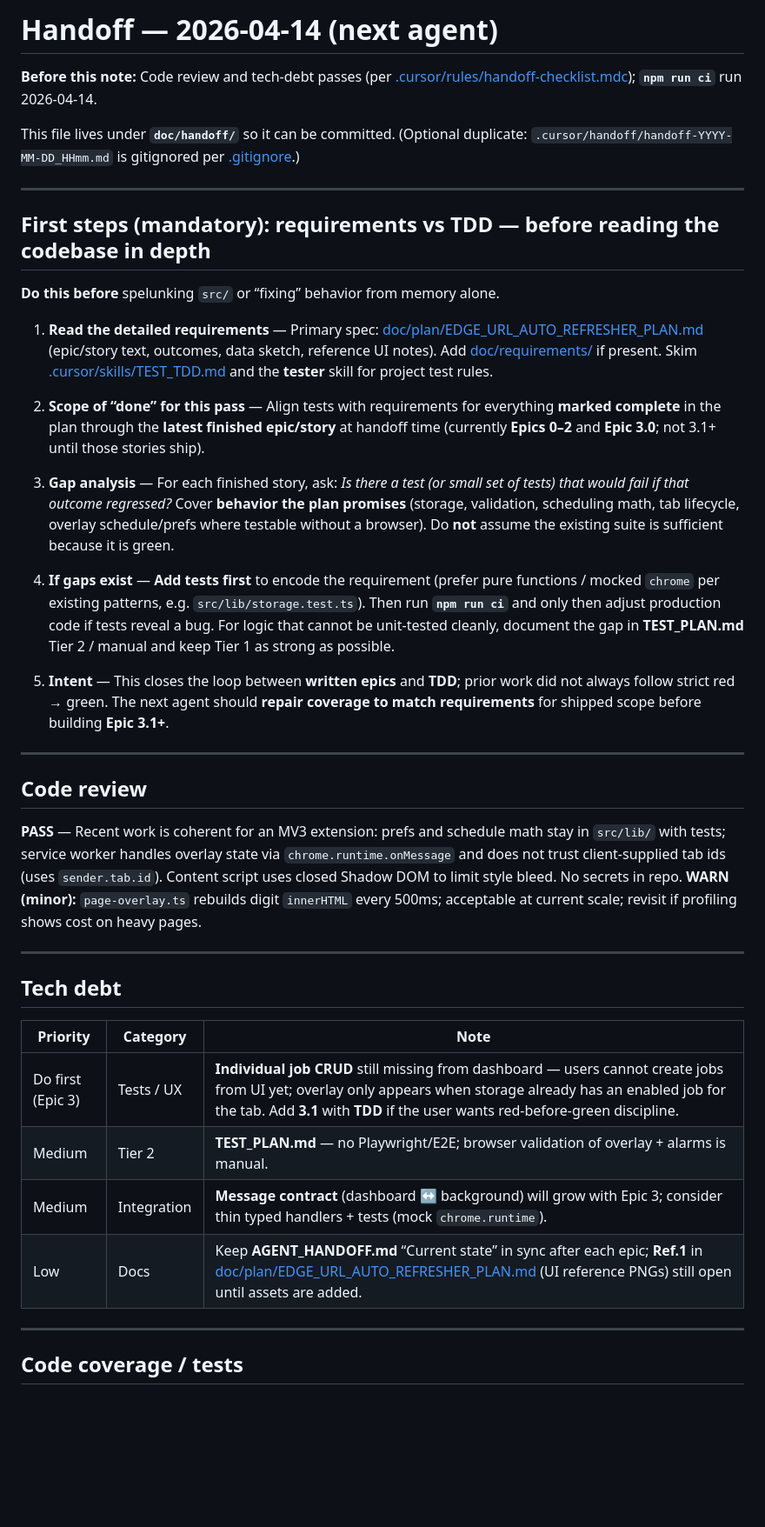
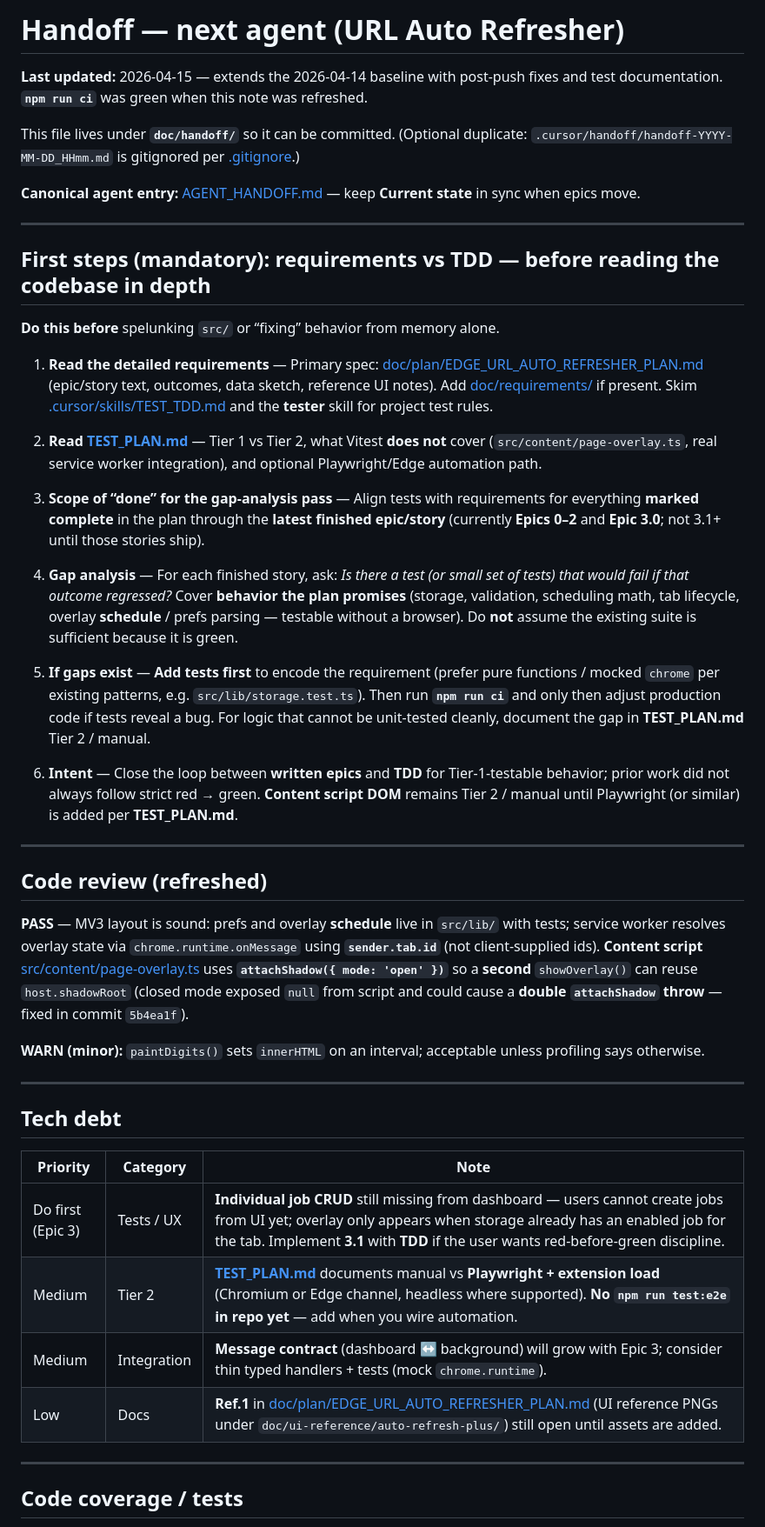
Before and after one commit to pbuckles22/URLAutoRefresher, a Markdown page: doc/handoff/HANDOFF-2026-04-14-next-agent.md, the part around one of its changes. Shown at 87% size. Drawn GitHub-style; blank space fills up the shorter version.

```diff
--- a/doc/handoff/HANDOFF-2026-04-14-next-agent.md
+++ b/doc/handoff/HANDOFF-2026-04-14-next-agent.md
@@ -1,8 +1,10 @@
-# Handoff — 2026-04-14 (next agent)
+# Handoff — next agent (URL Auto Refresher)
 
-**Before this note:** Code review and tech-debt passes (per [.cursor/rules/handoff-checklist.mdc](../../.cursor/rules/handoff-checklist.mdc)); **`npm run ci`** run 2026-04-14.
+**Last updated:** 2026-04-15 — extends the 2026-04-14 baseline with post-push fixes and test documentation. **`npm run ci`** was green when this note was refreshed.
 
 This file lives under **`doc/handoff/`** so it can be committed. (Optional duplicate: `.cursor/handoff/handoff-YYYY-MM-DD_HHmm.md` is gitignored per [.gitignore](../../.gitignore).)
+
+**Canonical agent entry:** [AGENT_HANDOFF.md](../../AGENT_HANDOFF.md) — keep **Current state** in sync when epics move.
 
 ---
 
@@ -12,19 +14,23 @@ This file lives under **`doc/handoff/`** so it can be committed. (Optional dupli
 
 1. **Read the detailed requirements** — Primary spec: [doc/plan/EDGE_URL_AUTO_REFRESHER_PLAN.md](../plan/EDGE_URL_AUTO_REFRESHER_PLAN.md) (epic/story text, outcomes, data sketch, reference UI notes). Add [doc/requirements/](../requirements/) if present. Skim [.cursor/skills/TEST_TDD.md](../../.cursor/skills/TEST_TDD.md) and the **tester** skill for project test rules.
 
-2. **Scope of “done” for this pass** — Align tests with requirements for everything **marked complete** in the plan through the **latest finished epic/story** at handoff time (currently **Epics 0–2** and **Epic 3.0**; not 3.1+ until those stories ship).
+2. **Read [TEST_PLAN.md](../../TEST_PLAN.md)** — Tier 1 vs Tier 2, what Vitest **does not** cover (`src/content/page-overlay.ts`, real service worker integration), and optional Playwright/Edge automation path.
 
-3. **Gap analysis** — For each finished story, ask: *Is there a test (or small set of tests) that would fail if that outcome regressed?* Cover **behavior the plan promises** (storage, validation, scheduling math, tab lifecycle, overlay schedule/prefs where testable without a browser). Do **not** assume the existing suite is sufficient because it is green.
+3. **Scope of “done” for the gap-analysis pass** — Align tests with requirements for everything **marked complete** in the plan through the **latest finished epic/story** (currently **Epics 0–2** and **Epic 3.0**; not 3.1+ until those stories ship).
 
-4. **If gaps exist** — **Add tests first** to encode the requirement (prefer pure functions / mocked `chrome` per existing patterns, e.g. `src/lib/storage.test.ts`). Then run **`npm run ci`** and only then adjust production code if tests reveal a bug. For logic that cannot be unit-tested cleanly, document the gap in **TEST_PLAN.md** Tier 2 / manual and keep Tier 1 as strong as possible.
+4. **Gap analysis** — For each finished story, ask: *Is there a test (or small set of tests) that would fail if that outcome regressed?* Cover **behavior the plan promises** (storage, validation, scheduling math, tab lifecycle, overlay **schedule** / prefs parsing — testable without a browser). Do **not** assume the existing suite is sufficient because it is green.
 
-5. **Intent** — This closes the loop between **written epics** and **TDD**; prior work did not always follow strict red → green. The next agent should **repair coverage to match requirements** for shipped scope before building **Epic 3.1+**.
+5. **If gaps exist** — **Add tests first** to encode the requirement (prefer pure functions / mocked `chrome` per existing patterns, e.g. `src/lib/storage.test.ts`). Then run **`npm run ci`** and only then adjust production code if tests reveal a bug. For logic that cannot be unit-tested cleanly, document the gap in **TEST_PLAN.md** Tier 2 / manual.
+
+6. **Intent** — Close the loop between **written epics** and **TDD** for Tier-1-testable behavior; prior work did not always follow strict red → green. **Content script DOM** remains Tier 2 / manual until Playwright (or similar) is added per **TEST_PLAN.md**.
 
 ---
 
-## Code review
+## Code review (refreshed)
 
-**PASS** — Recent work is coherent for an MV3 extension: prefs and schedule math stay in `src/lib/` with tests; service worker handles overlay state via `chrome.runtime.onMessage` and does not trust client-supplied tab ids (uses `sender.tab.id`). Content script uses closed Shadow DOM to limit style bleed. No secrets in repo. **WARN (minor):** `page-overlay.ts` rebuilds digit `innerHTML` every 500ms; acceptable at current scale; revisit if profiling shows cost on heavy pages.
+**PASS** — MV3 layout is sound: prefs and overlay **schedule** live in `src/lib/` with tests; service worker resolves overlay state via `chrome.runtime.onMessage` using **`sender.tab.id`** (not client-supplied ids). **Content script** [src/content/page-overlay.ts](../../src/content/page-overlay.ts) uses **`attachShadow({ mode: 'open' })`** so a **second** `showOverlay()` can reuse `host.shadowRoot` (closed mode exposed `null` from script and could cause a **double `attachShadow` throw** — fixed in commit `5b4ea1f`).
+
+**WARN (minor):** `paintDigits()` sets `innerHTML` on an interval; acceptable unless profiling says otherwise.
 
 ---
 
@@ -32,10 +38,10 @@ This file lives under **`doc/handoff/`** so it can be committed. (Optional dupli
 
 | Priority | Category | Note |
 |----------|----------|------|
-| Do first (Epic 3) | Tests / UX | **Individual job CRUD** still missing from dashboard — users cannot create jobs from UI yet; overlay only appears when storage already has an enabled job for the tab. Add **3.1** with **TDD** if the user wants red-before-green discipline. |
-| Medium | Tier 2 | **TEST_PLAN.md** — no Playwright/E2E; browser validation of overlay + alarms is manual. |
+| Do first (Epic 3) | Tests / UX | **Individual job CRUD** still missing from dashboard — users cannot create jobs from UI yet; overlay only appears when storage already has an enabled job for the tab. Implement **3.1** with **TDD** if the user wants red-before-green discipline. |
+| Medium | Tier 2 | **[TEST_PLAN.md](../../TEST_PLAN.md)** documents manual vs **Playwright + extension load** (Chromium or Edge channel, headless where supported). **No `npm run test:e2e` in repo yet** — add when you wire automation. |
 | Medium | Integration | **Message contract** (dashboard ↔ background) will grow with Epic 3; consider thin typed handlers + tests (mock `chrome.runtime`). |
-| Low | Docs | Keep **AGENT_HANDOFF.md** “Current state” in sync after each epic; **Ref.1** in [doc/plan/EDGE_URL_AUTO_REFRESHER_PLAN.md](../plan/EDGE_URL_AUTO_REFRESHER_PLAN.md) (UI reference PNGs) still open until assets are added. |
+| Low | Docs | **Ref.1** in [doc/plan/EDGE_URL_AUTO_REFRESHER_PLAN.md](../plan/EDGE_URL_AUTO_REFRESHER_PLAN.md) (UI reference PNGs under `doc/ui-reference/auto-refresh-plus/`) still open until assets are added. |
 
 ---
 
```
Also changed, not shown: other parts of doc/handoff/HANDOFF-2026-04-14-next-agent.md (+18 -15 lines), AGENT_HANDOFF.md (+1 -1 lines).
